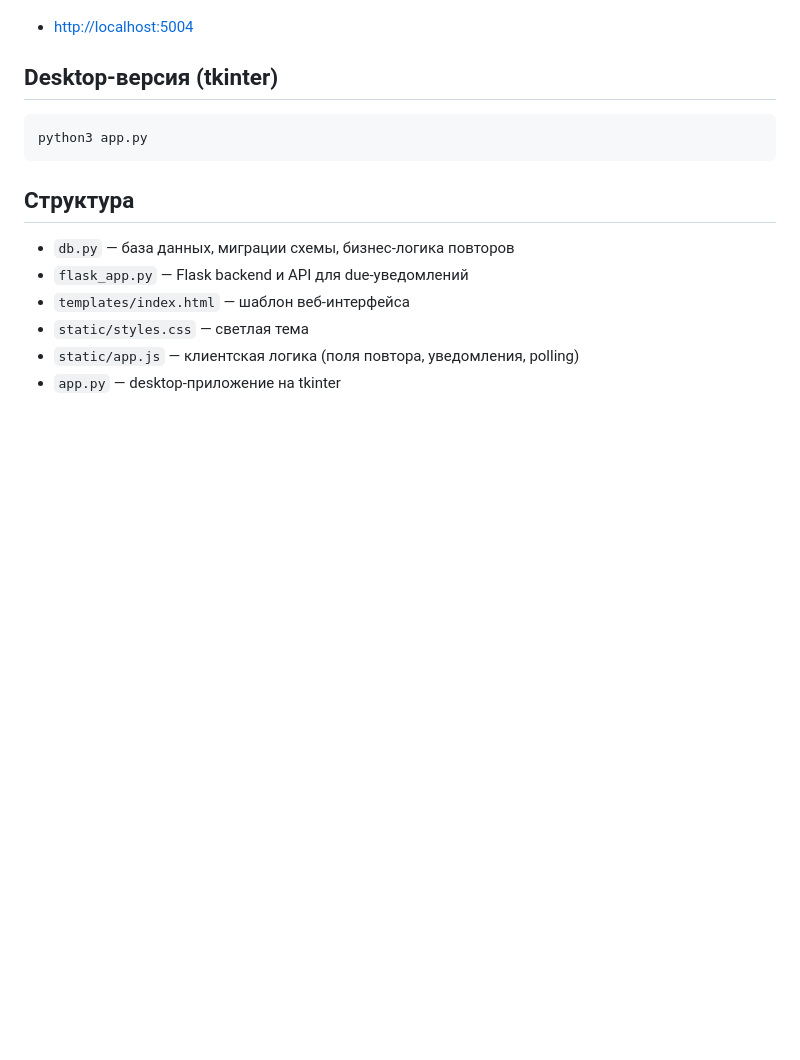
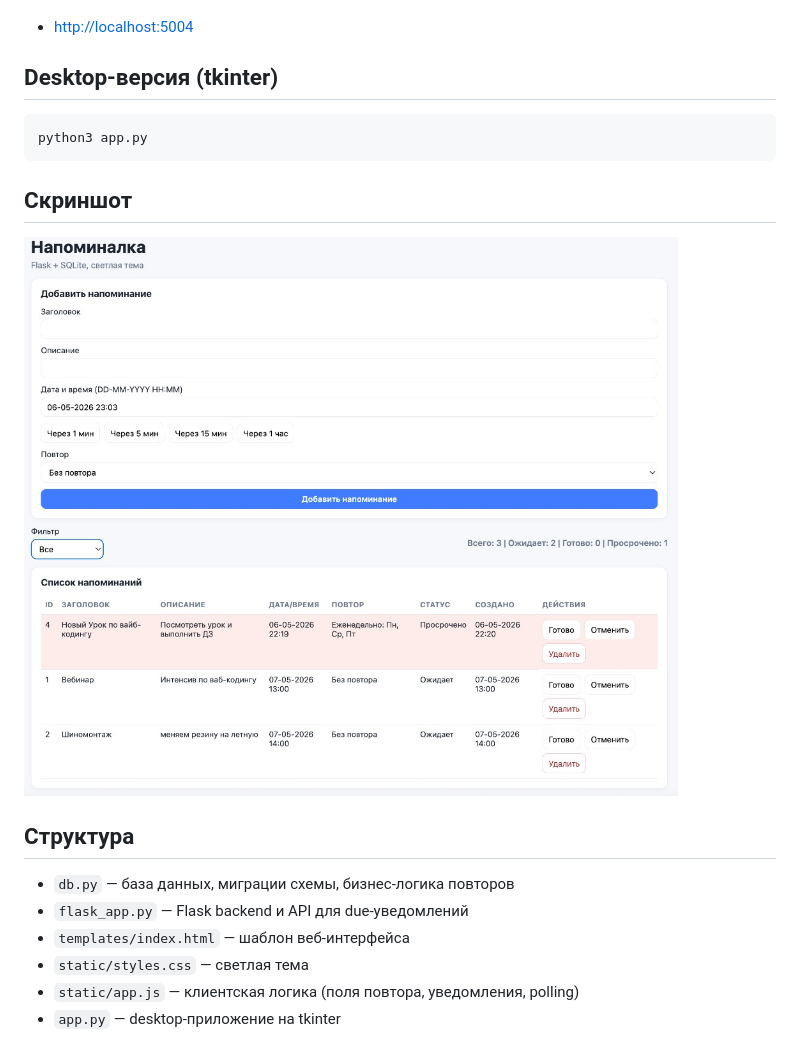
Before and after one commit to PavelKoff2025/Napominalka, a Markdown page: README.md, the part around the change. Drawn GitHub-style; pictures changed too: assets/screenshots/flask-ui-light-theme.png (added); blank space fills up the shorter version.

Commit message:
Add attached Flask interface screenshot to repository.
Store the provided UI screenshot under assets and reference it in README for quick project preview on GitHub.

Co-authored-by: Cursor <cursoragent@cursor.com>

````diff
--- a/README.md
+++ b/README.md
@@ -45,6 +45,10 @@ python3 flask_app.py
 python3 app.py
 ```
 
+## Скриншот
+
+![Flask UI](assets/screenshots/flask-ui-light-theme.png)
+
 ## Структура
 
 - `db.py` — база данных, миграции схемы, бизнес-логика повторов
````
